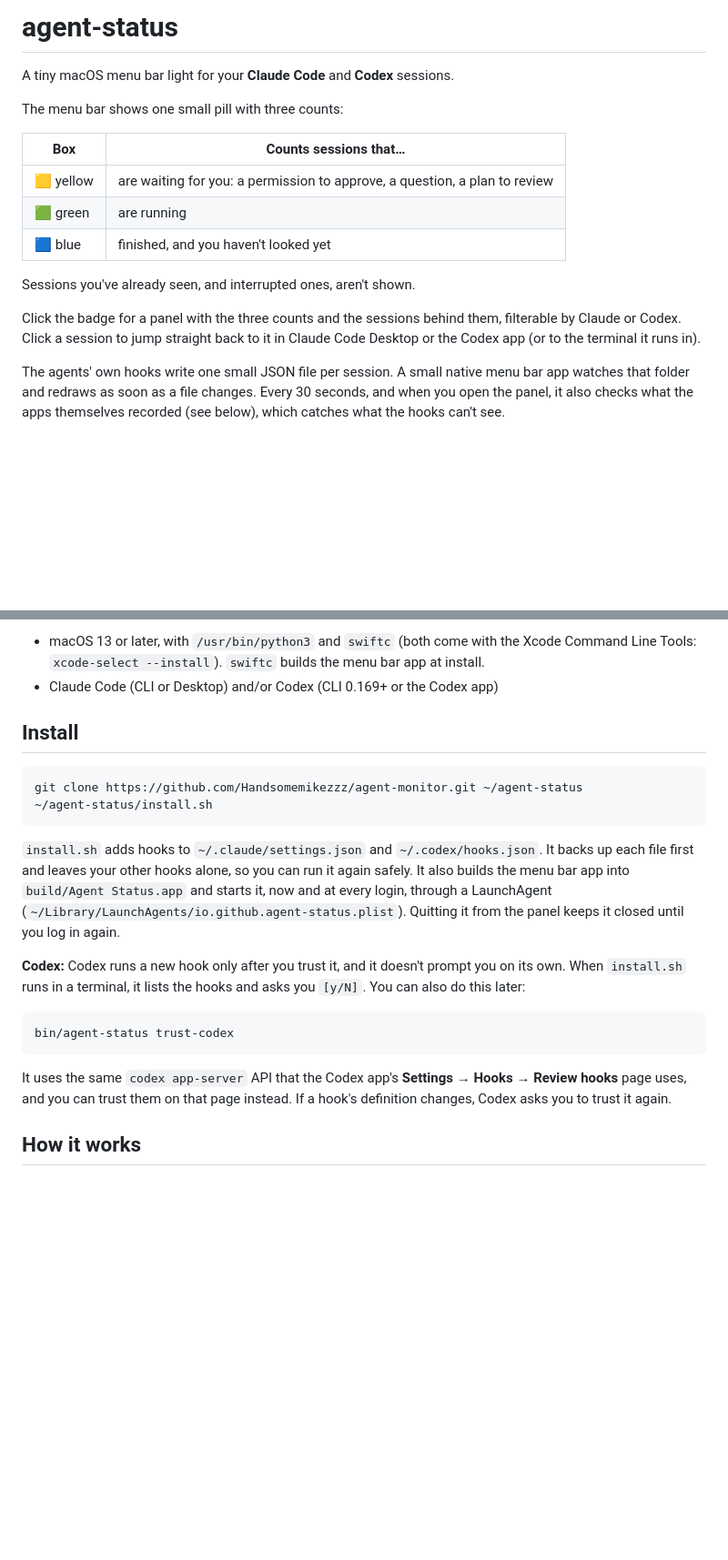
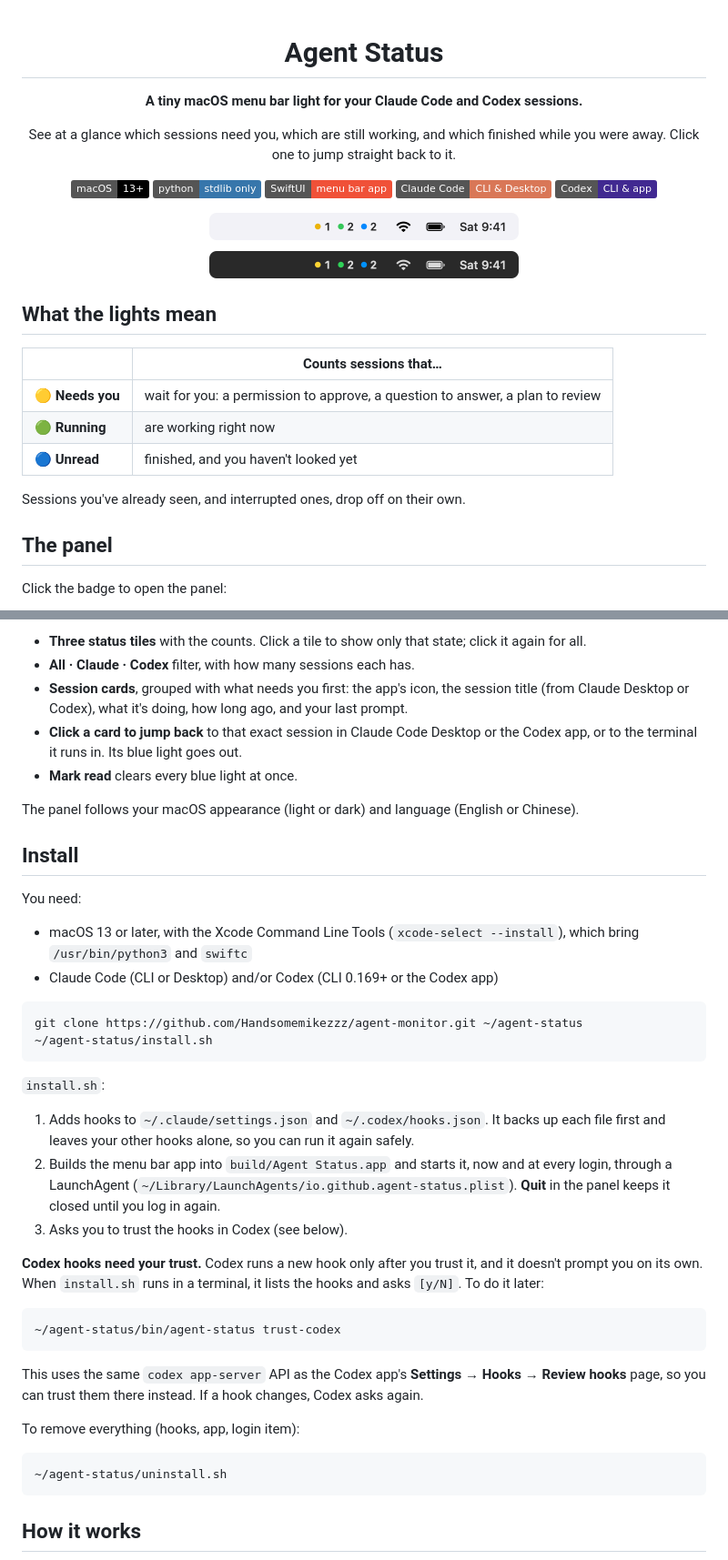
Before and after one commit to Handsomemikezzz/agent-monitor, a Markdown page: README.md, 2 parts joined by grey strips. Shown at 91% size. GitHub-like rendering; pictures changed too: docs/images/menu-bar.png (added); badges without logos; blank space fills up the shorter version.

````diff
--- a/README.md
+++ b/README.md
@@ -1,18 +1,32 @@
-# agent-status
+<div align="center">
 
-A tiny macOS menu bar light for your **Claude Code** and **Codex** sessions.
+# Agent Status
 
-The menu bar shows one small pill with three counts:
+**A tiny macOS menu bar light for your Claude Code and Codex sessions.**
 
-| Box | Counts sessions that… |
+See at a glance which sessions need you, which are still working, and which finished while you were away. Click one to jump straight back to it.
+
+![macOS 13+](https://img.shields.io/badge/macOS-13%2B-black?logo=apple)
+![Python stdlib](https://img.shields.io/badge/python-stdlib%20only-3776AB?logo=python&logoColor=white)
+![SwiftUI](https://img.shields.io/badge/SwiftUI-menu%20bar%20app-F05138?logo=swift&logoColor=white)
+![Claude Code](https://img.shields.io/badge/Claude%20Code-CLI%20%26%20Desktop-D97757)
+![Codex](https://img.shields.io/badge/Codex-CLI%20%26%20app-412991)
+
+<img src="docs/images/menu-bar.png" width="340" alt="The menu bar badge in a light and a dark menu bar: a yellow dot with 1, a green dot with 2, a blue dot with 2">
+
+</div>
+
+## What the lights mean
+
+| | Counts sessions that… |
 |---|---|
-| 🟨 yellow | are waiting for you: a permission to approve, a question, a plan to review |
-| 🟩 green | are running |
-| 🟦 blue | finished, and you haven't looked yet |
+| 🟡 **Needs you** | wait for you: a permission to approve, a question to answer, a plan to review |
+| 🟢 **Running** | are working right now |
+| 🔵 **Unread** | finished, and you haven't looked yet |
 
-Sessions you've already seen, and interrupted ones, aren't shown.
+Sessions you've already seen, and interrupted ones, drop off on their own.
 
-Click the badge for a panel with the three counts and the sessions behind them, filterable by Claude or Codex. Click a session to jump straight back to it in Claude Code Desktop or the Codex app (or to the terminal it runs in).
+## The panel
 
-The agents' own hooks write one small JSON file per session. A small native menu bar app watches that folder and redraws as soon as a file changes. Every 30 seconds, and when you open the panel, it also checks what the apps themselves recorded (see below), which catches what the hooks can't see.
+Click the badge to open the panel:
 
@@ -20,23 +36,43 @@ The agents' own hooks write one small JSON file per session. A small native menu
 
-- macOS 13 or later, with `/usr/bin/python3` and `swiftc` (both come with the Xcode Command Line Tools: `xcode-select --install`). `swiftc` builds the menu bar app at install.
-- Claude Code (CLI or Desktop) and/or Codex (CLI 0.169+ or the Codex app)
+- **Three status tiles** with the counts. Click a tile to show only that state; click it again for all.
+- **All · Claude · Codex** filter, with how many sessions each has.
+- **Session cards**, grouped with what needs you first: the app's icon, the session title (from Claude Desktop or Codex), what it's doing, how long ago, and your last prompt.
+- **Click a card to jump back** to that exact session in Claude Code Desktop or the Codex app, or to the terminal it runs in. Its blue light goes out.
+- **Mark read** clears every blue light at once.
+
+The panel follows your macOS appearance (light or dark) and language (English or Chinese).
 
 ## Install
+
+You need:
+
+- macOS 13 or later, with the Xcode Command Line Tools (`xcode-select --install`), which bring `/usr/bin/python3` and `swiftc`
+- Claude Code (CLI or Desktop) and/or Codex (CLI 0.169+ or the Codex app)
 
 ```sh
 git clone https://github.com/Handsomemikezzz/agent-monitor.git ~/agent-status
 ~/agent-status/install.sh
 ```
 
-`install.sh` adds hooks to `~/.claude/settings.json` and `~/.codex/hooks.json`. It backs up each file first and leaves your other hooks alone, so you can run it again safely. It also builds the menu bar app into `build/Agent Status.app` and starts it, now and at every login, through a LaunchAgent (`~/Library/LaunchAgents/io.github.agent-status.plist`). Quitting it from the panel keeps it closed until you log in again.
+`install.sh`:
 
-**Codex:** Codex runs a new hook only after you trust it, and it doesn't prompt you on its own. When `install.sh` runs in a terminal, it lists the hooks and asks you `[y/N]`. You can also do this later:
+1. Adds hooks to `~/.claude/settings.json` and `~/.codex/hooks.json`. It backs up each file first and leaves your other hooks alone, so you can run it again safely.
+2. Builds the menu bar app into `build/Agent Status.app` and starts it, now and at every login, through a LaunchAgent (`~/Library/LaunchAgents/io.github.agent-status.plist`). **Quit** in the panel keeps it closed until you log in again.
+3. Asks you to trust the hooks in Codex (see below).
+
+**Codex hooks need your trust.** Codex runs a new hook only after you trust it, and it doesn't prompt you on its own. When `install.sh` runs in a terminal, it lists the hooks and asks `[y/N]`. To do it later:
 
 ```sh
-bin/agent-status trust-codex
+~/agent-status/bin/agent-status trust-codex
 ```
 
-It uses the same `codex app-server` API that the Codex app's **Settings → Hooks → Review hooks** page uses, and you can trust them on that page instead. If a hook's definition changes, Codex asks you to trust it again.
+This uses the same `codex app-server` API as the Codex app's **Settings → Hooks → Review hooks** page, so you can trust them there instead. If a hook changes, Codex asks again.
+
+To remove everything (hooks, app, login item):
+
+```sh
+~/agent-status/uninstall.sh
+```
 
 ## How it works
 
````
Also changed, not shown: other parts of README.md (+53 -21 lines), DESIGN.md (+4 -3 lines), docs/images/panel.png (added).
